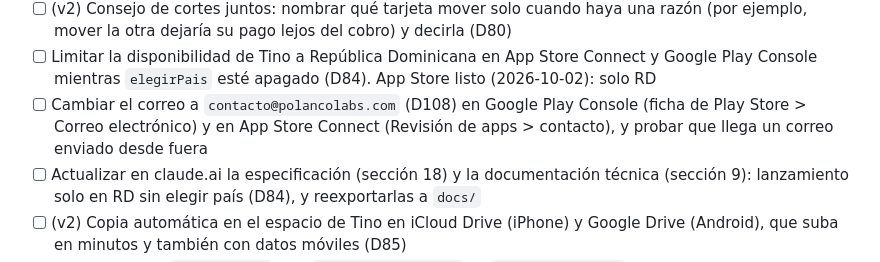
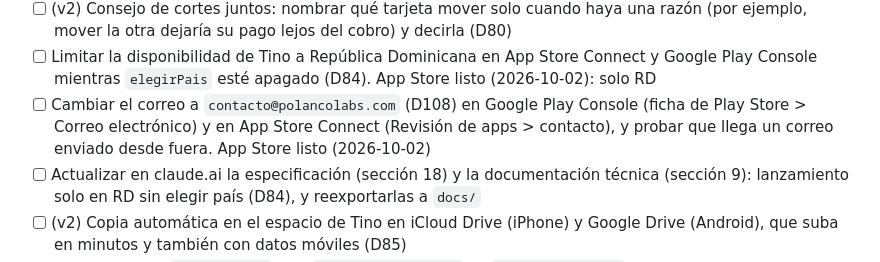
Before and after one commit to Andersonpolanco1/tino, a Markdown page: docs/progreso.md, the part around the change. Rendered like a GitHub page.

Commit message:
Anota el correo nuevo en el contacto de revisión de App Store
Co-Authored-By: Claude Opus 5.5 <noreply@anthropic.com>

```diff
--- a/docs/progreso.md
+++ b/docs/progreso.md
@@ -253,7 +253,7 @@ Criterios de la especificación:
 - [ ] (v2) Widgets avanzados para Tino Pro: próximos pagos de todas las tarjetas, "Tengo una compra" a un toque, más tamaños. La tarjeta de hoy sigue gratis (15.2); decidir con los datos de `widget_visto`
 - [ ] (v2) Consejo de cortes juntos: nombrar qué tarjeta mover solo cuando haya una razón (por ejemplo, mover la otra dejaría su pago lejos del cobro) y decirla (D80)
 - [ ] Limitar la disponibilidad de Tino a República Dominicana en App Store Connect y Google Play Console mientras `elegirPais` esté apagado (D84). App Store listo (2026-10-02): solo RD
-- [ ] Cambiar el correo a `contacto@polancolabs.com` (D108) en Google Play Console (ficha de Play Store > Correo electrónico) y en App Store Connect (Revisión de apps > contacto), y probar que llega un correo enviado desde fuera
+- [ ] Cambiar el correo a `contacto@polancolabs.com` (D108) en Google Play Console (ficha de Play Store > Correo electrónico) y en App Store Connect (Revisión de apps > contacto), y probar que llega un correo enviado desde fuera. App Store listo (2026-10-02)
 - [ ] Actualizar en claude.ai la especificación (sección 18) y la documentación técnica (sección 9): lanzamiento solo en RD sin elegir país (D84), y reexportarlas a `docs/`
 - [ ] (v2) Copia automática en el espacio de Tino en iCloud Drive (iPhone) y Google Drive (Android), que suba en minutos y también con datos móviles (D85)
 - [x] Configurar lint (`npm run lint`, con `eslint-config-expo` en `eslint.config.js`); sin errores ni avisos
```
